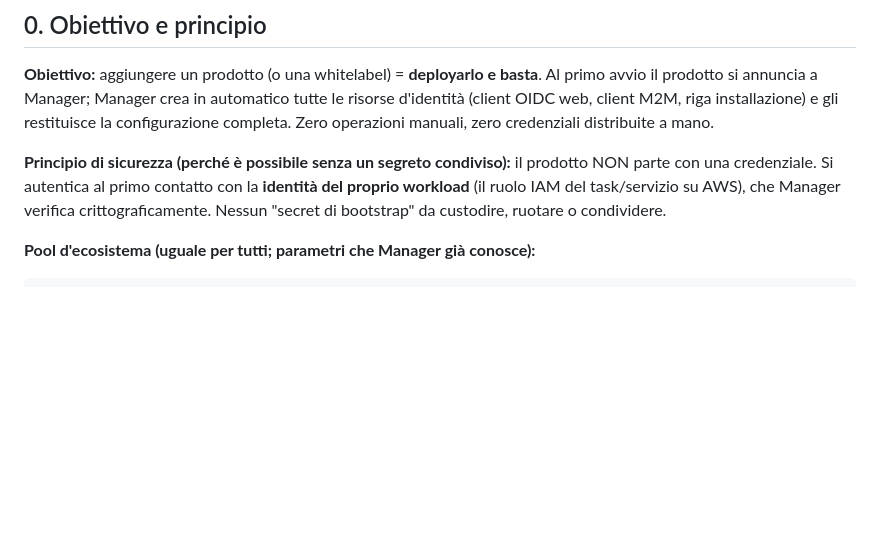
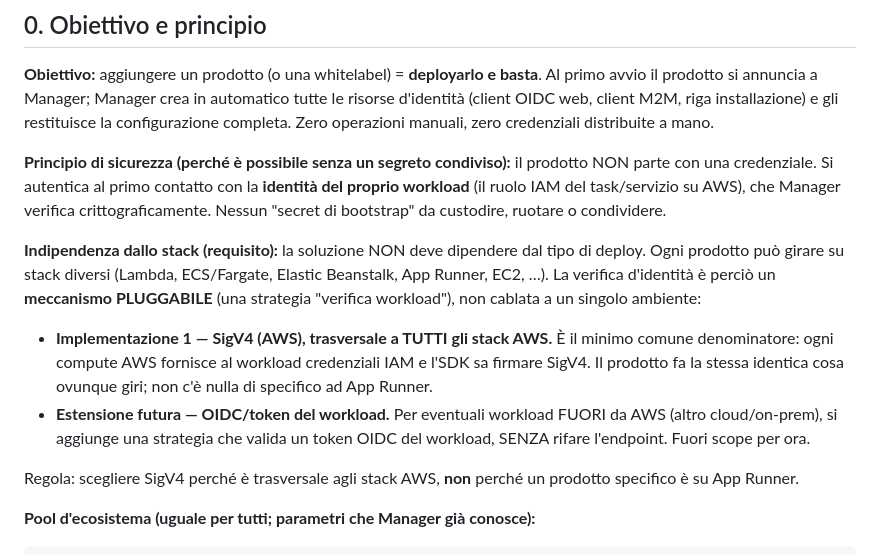
Before and after one commit to sturo82/scorm-generator, a Markdown page: docs/ECOSYSTEM-ZEROTOUCH-ONBOARDING.md, the part around one of its changes. Drawn GitHub-style; blank space fills up the shorter version.

````diff
--- a/docs/ECOSYSTEM-ZEROTOUCH-ONBOARDING.md
+++ b/docs/ECOSYSTEM-ZEROTOUCH-ONBOARDING.md
@@ -24,6 +24,22 @@ prodotto NON parte con una credenziale. Si autentica al primo contatto con la
 **identità del proprio workload** (il ruolo IAM del task/servizio su AWS), che
 Manager verifica crittograficamente. Nessun "secret di bootstrap" da custodire,
 ruotare o condividere.
+
+**Indipendenza dallo stack (requisito):** la soluzione NON deve dipendere dal
+tipo di deploy. Ogni prodotto può girare su stack diversi (Lambda, ECS/Fargate,
+Elastic Beanstalk, App Runner, EC2, …). La verifica d'identità è perciò un
+**meccanismo PLUGGABILE** (una strategia "verifica workload"), non cablata a un
+singolo ambiente:
+- **Implementazione 1 — SigV4 (AWS), trasversale a TUTTI gli stack AWS.** È il
+  minimo comune denominatore: ogni compute AWS fornisce al workload credenziali
+  IAM e l'SDK sa firmare SigV4. Il prodotto fa la stessa identica cosa ovunque
+  giri; non c'è nulla di specifico ad App Runner.
+- **Estensione futura — OIDC/token del workload.** Per eventuali workload FUORI
+  da AWS (altro cloud/on-prem), si aggiunge una strategia che valida un token
+  OIDC del workload, SENZA rifare l'endpoint. Fuori scope per ora.
+
+Regola: scegliere SigV4 perché è trasversale agli stack AWS, **non** perché un
+prodotto specifico è su App Runner.
 
 **Pool d'ecosistema (uguale per tutti; parametri che Manager già conosce):**
 ```
````
Also changed, not shown: other parts of docs/ECOSYSTEM-ZEROTOUCH-ONBOARDING.md (+48 -17 lines).
